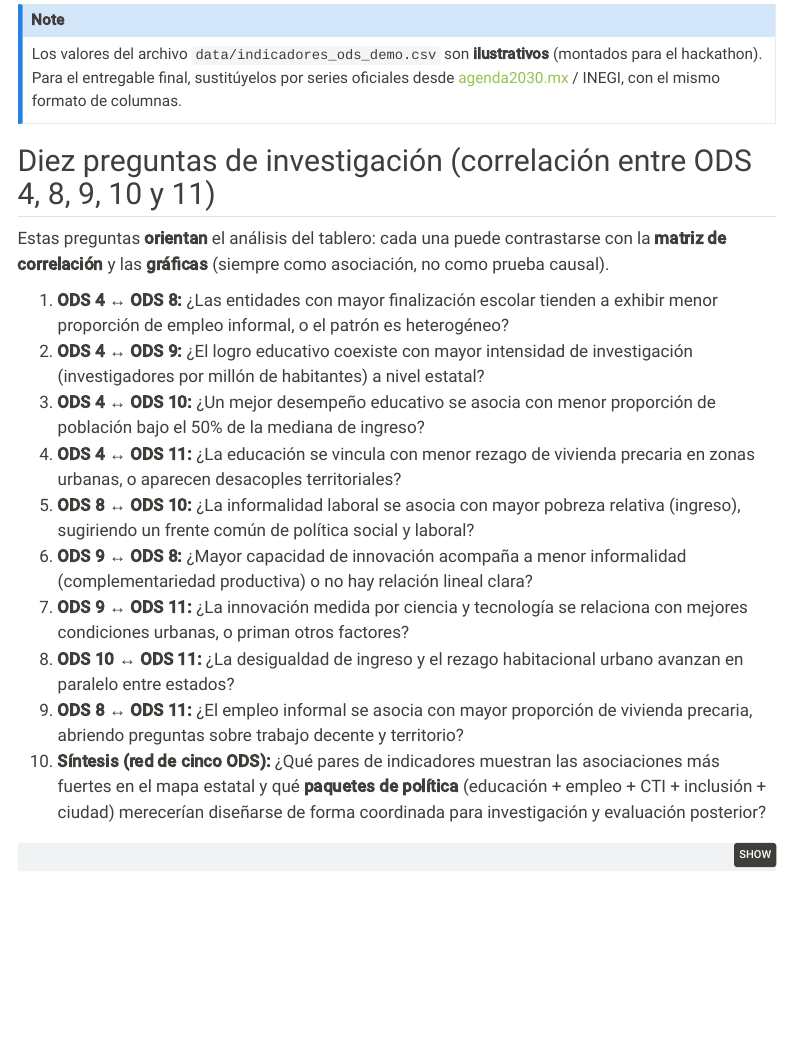
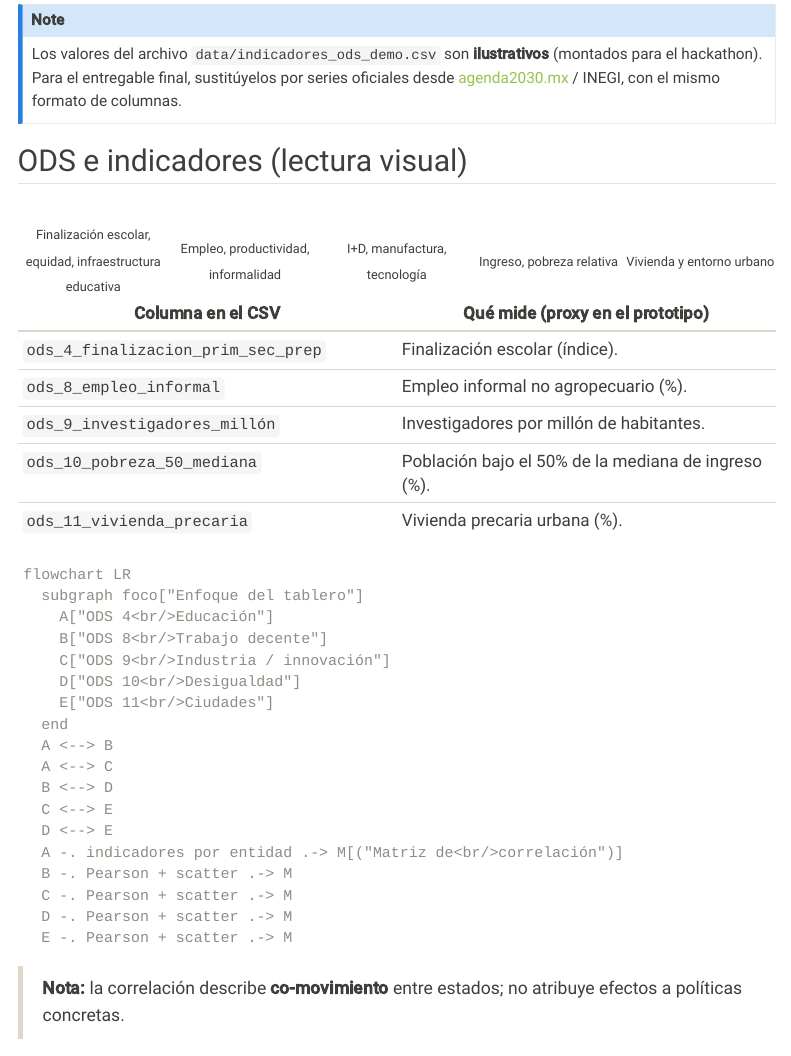
Before and after one commit to MarxMad/HackODS-PumitasPrime, a Quarto document (dashboard/index.qmd): the page in a window 1100 px wide, from 560 px down. Rendered offline with R 4.5, knitr and Pandoc in place of Quarto, with nearby package versions; some code elsewhere in the file could not run offline; menus at the side of the page are left out; badge pictures from the web are left out.

Commit message:
Restaura badges ODS, tabla de indicadores y diagrama Mermaid en README y tablero.
Made-with: Cursor

````diff
--- a/dashboard/index.qmd
+++ b/dashboard/index.qmd
@@ -20,6 +20,74 @@ Este tablero apoya una **pregunta de política pública**: *¿en qué estados lo
 ::: callout-note
 Los valores del archivo `data/indicadores_ods_demo.csv` son **ilustrativos** (montados para el hackathon). Para el entregable final, sustitúyelos por series oficiales desde [agenda2030.mx](https://agenda2030.mx) / INEGI, con el mismo formato de columnas.
 :::
+
+## ODS e indicadores (lectura visual)
+
+<table>
+<tr>
+<td width="20%" align="center">
+<a href="https://www.un.org/sustainabledevelopment/es/education/">
+<img src="https://img.shields.io/badge/ODS_4-Educación_de_calidad-C5192D?style=for-the-badge" alt="ODS 4" />
+</a>
+<br/><sub>Finalización escolar, equidad, infraestructura educativa</sub>
+</td>
+<td width="20%" align="center">
+<a href="https://www.un.org/sustainabledevelopment/es/economic-growth/">
+<img src="https://img.shields.io/badge/ODS_8-Trabajo_decente-A21942?style=for-the-badge" alt="ODS 8" />
+</a>
+<br/><sub>Empleo, productividad, informalidad</sub>
+</td>
+<td width="20%" align="center">
+<a href="https://www.un.org/sustainabledevelopment/es/infrastructure/">
+<img src="https://img.shields.io/badge/ODS_9-Industria_e_innovación-FD6925?style=for-the-badge" alt="ODS 9" />
+</a>
+<br/><sub>I+D, manufactura, tecnología</sub>
+</td>
+<td width="20%" align="center">
+<a href="https://www.un.org/sustainabledevelopment/es/inequality/">
+<img src="https://img.shields.io/badge/ODS_10-Reducción_desigualdades-DD1367?style=for-the-badge" alt="ODS 10" />
+</a>
+<br/><sub>Ingreso, pobreza relativa</sub>
+</td>
+<td width="20%" align="center">
+<a href="https://www.un.org/sustainabledevelopment/es/cities/">
+<img src="https://img.shields.io/badge/ODS_11-Ciudades_sostenibles-FD9D24?style=for-the-badge" alt="ODS 11" />
+</a>
+<br/><sub>Vivienda y entorno urbano</sub>
+</td>
+</tr>
+</table>
+
+| Columna en el CSV | Qué mide (proxy en el prototipo) |
+| --- | --- |
+| `ods_4_finalizacion_prim_sec_prep` | Finalización escolar (índice). |
+| `ods_8_empleo_informal` | Empleo informal no agropecuario (%). |
+| `ods_9_investigadores_millón` | Investigadores por millón de habitantes. |
+| `ods_10_pobreza_50_mediana` | Población bajo el 50% de la mediana de ingreso (%). |
+| `ods_11_vivienda_precaria` | Vivienda precaria urbana (%). |
+
+```mermaid
+flowchart LR
+  subgraph foco["Enfoque del tablero"]
+    A["ODS 4<br/>Educación"]
+    B["ODS 8<br/>Trabajo decente"]
+    C["ODS 9<br/>Industria / innovación"]
+    D["ODS 10<br/>Desigualdad"]
+    E["ODS 11<br/>Ciudades"]
+  end
+  A <--> B
+  A <--> C
+  B <--> D
+  C <--> E
+  D <--> E
+  A -. indicadores por entidad .-> M[("Matriz de<br/>correlación")]
+  B -. Pearson + scatter .-> M
+  C -. Pearson + scatter .-> M
+  D -. Pearson + scatter .-> M
+  E -. Pearson + scatter .-> M
+```
+
+> **Nota:** la correlación describe **co-movimiento** entre estados; no atribuye efectos a políticas concretas.
 
 ## Diez preguntas de investigación (correlación entre ODS 4, 8, 9, 10 y 11)
 
````
Also changed, not shown: README.md.
